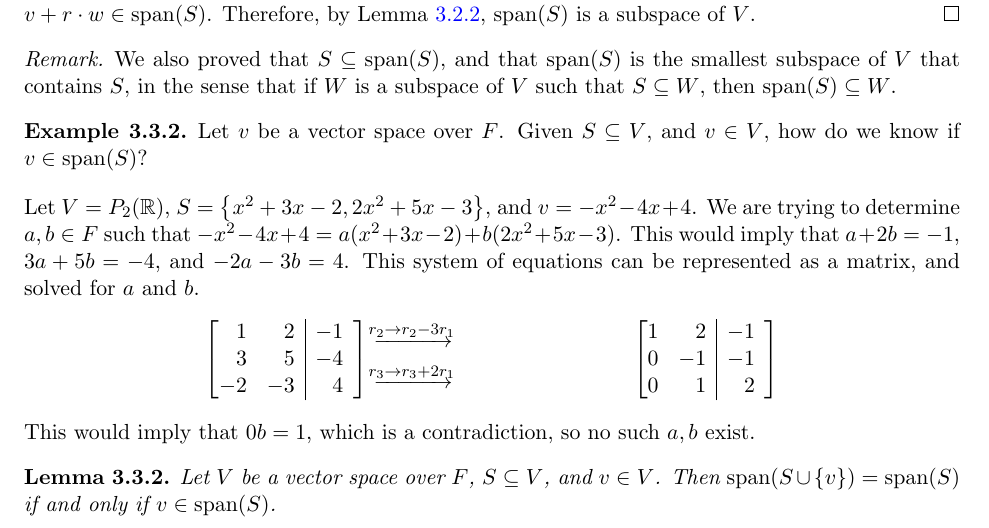
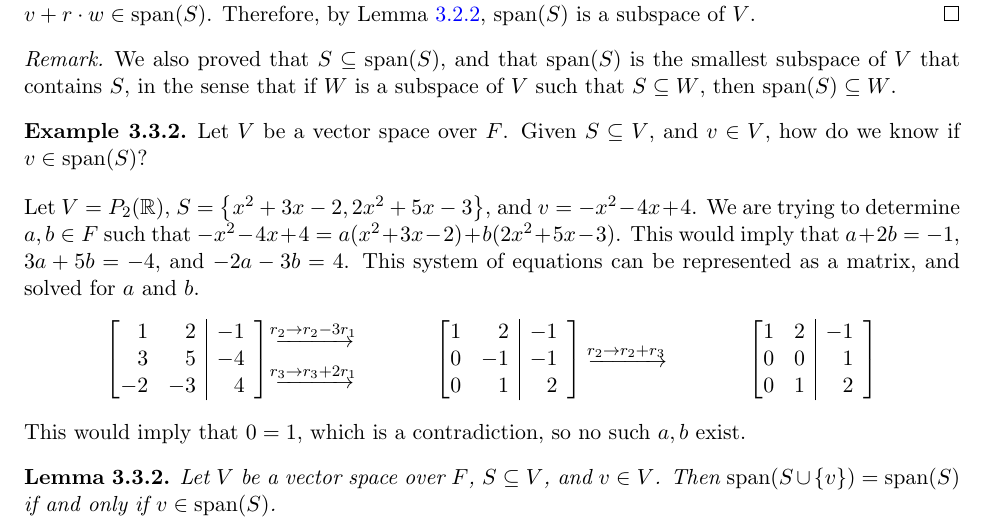
Before and after one commit to brendanburkhart/notes, a LaTeX thesis (main.tex, which reads linear.tex): part of page 53 of 180, cut so that both start at the same text. Compiled offline with pdfLaTeX.

Commit message:
Make matrix reduction more explicit

```diff
--- a/linear.tex
+++ b/linear.tex
@@ -334,7 +334,7 @@ Consider the empty set. It cannot be a vector space, since a vector space requir
 \end{rmk}
 
 \begin{exmp}
-    Let $v$ be a vector space over $F$. Given $S \subseteq V$, and $v \in V$, how do we know if $v \in \spanset S$?
+    Let $V$ be a vector space over $F$. Given $S \subseteq V$, and $v \in V$, how do we know if $v \in \spanset S$?
 
     Let $V = P_2(\R)$, $S = \left\{x^2 + 3x - 2, 2x^2 + 5x -3\right\}$, and $v = -x^2 - 4x + 4$. We are trying to determine $a, b \in F$ such that $-x^2 - 4x + 4 = a(x^2 + 3x - 2) + b(2x^2 + 5x - 3)$. This would imply that $a + 2b = -1$, $3a + 5b = -4$, and $-2a - 3b = 4$. This system of equations can be represented as a matrix, and solved for $a$ and $b$.
     \begin{align*}
@@ -343,17 +343,25 @@ Consider the empty set. It cannot be a vector space, since a vector space requir
             3 &5 &-4 \\
             -2 &-3 &4
         \end{amatrix}
-         & \begin{aligned}
+        &\begin{aligned}
              & \ro{r_2 \rightarrow r_2 - 3r_1}  \\
              & \ro{r_3 \rightarrow r_3 + 2r_1} \\
         \end{aligned}
-         & \begin{amatrix}{2}
+        &\begin{amatrix}{2}
             1 &2 &-1 \\
             0 &-1 &-1 \\
             0 &1 &2
         \end{amatrix}
+        &\begin{aligned}
+            & \ro{r_2 \rightarrow r_2 + r_3}  \\
+       \end{aligned}
+       &\begin{amatrix}{2}
+           1 &2 &-1 \\
+           0 &0 &1 \\
+           0 &1 &2
+       \end{amatrix}
     \end{align*}
-    This would imply that $0b = 1$, which is a contradiction, so no such $a, b$ exist.
+    This would imply that $0 = 1$, which is a contradiction, so no such $a, b$ exist.
 \end{exmp}
 
 \begin{lemma}\label{equal-spans-condition}
```
